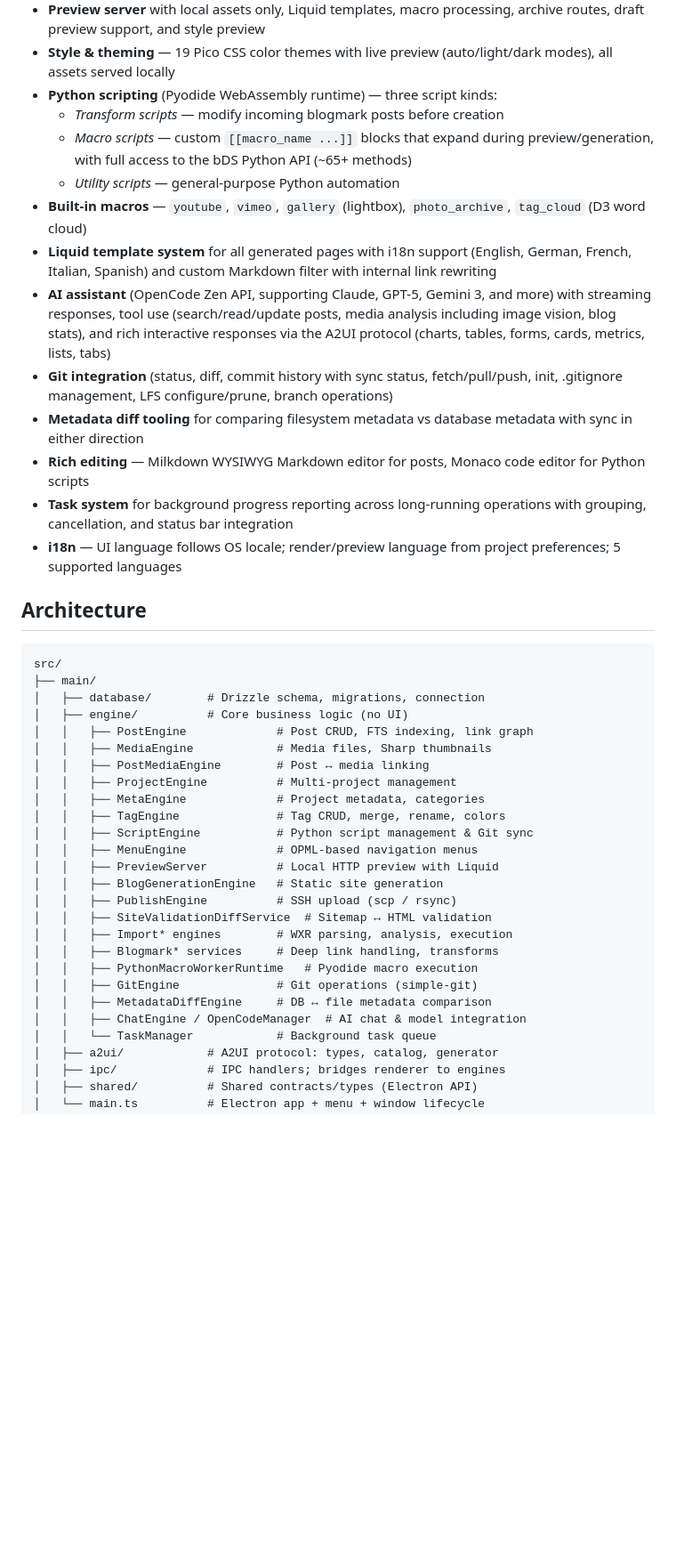
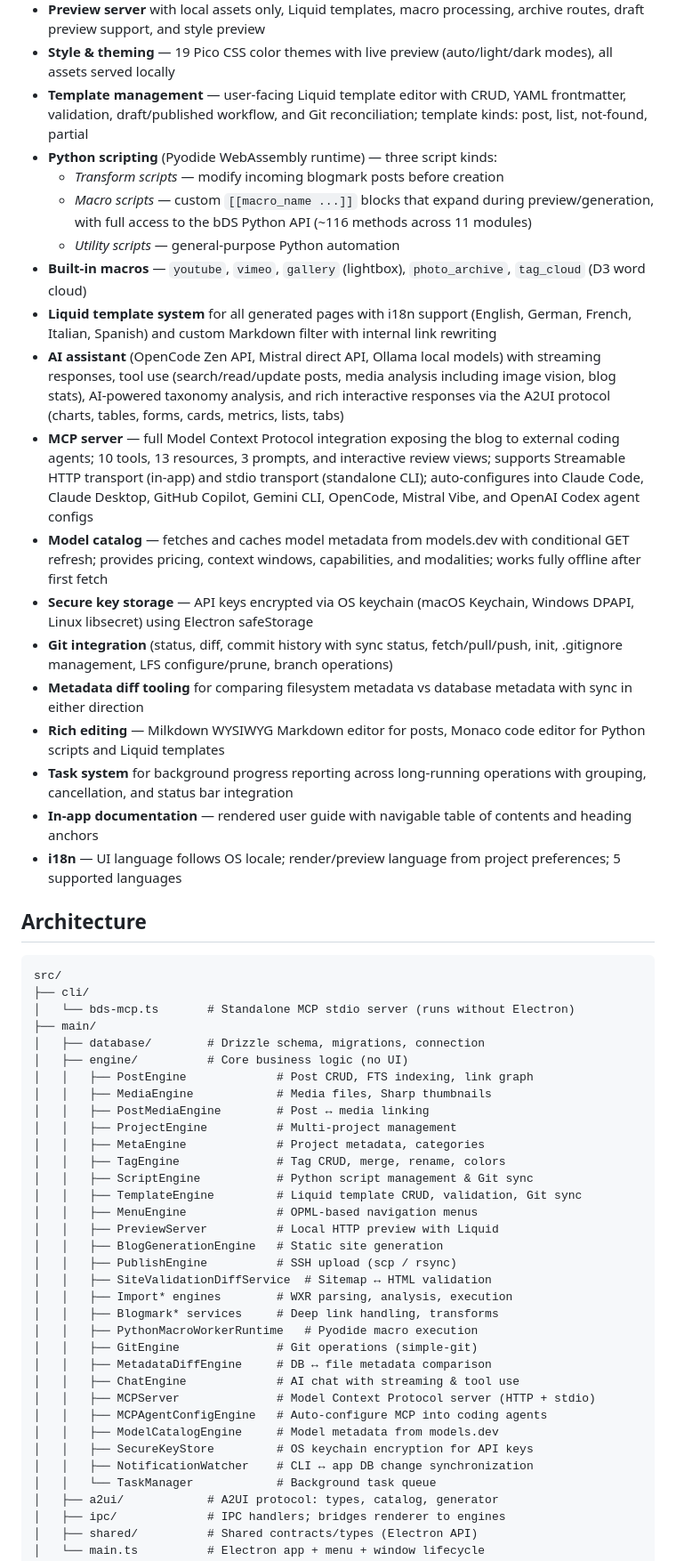
Before and after one commit to rfc1437/bDS, a Markdown page: README.md, the part around one of its changes. Shown at 89% size. Rendered like a GitHub page; blank space fills up the shorter version.

Commit message:
chore: updated documentation

````diff
--- a/README.md
+++ b/README.md
@@ -19,23 +19,30 @@ Implemented and actively used:
 - **SSH publishing** via `scp` or `rsync` with parallel upload of HTML, thumbnails, and media
 - **Preview server** with local assets only, Liquid templates, macro processing, archive routes, draft preview support, and style preview
 - **Style & theming** — 19 Pico CSS color themes with live preview (auto/light/dark modes), all assets served locally
+- **Template management** — user-facing Liquid template editor with CRUD, YAML frontmatter, validation, draft/published workflow, and Git reconciliation; template kinds: post, list, not-found, partial
 - **Python scripting** (Pyodide WebAssembly runtime) — three script kinds:
     - *Transform scripts* — modify incoming blogmark posts before creation
-    - *Macro scripts* — custom `[[macro_name ...]]` blocks that expand during preview/generation, with full access to the bDS Python API (~65+ methods)
+    - *Macro scripts* — custom `[[macro_name ...]]` blocks that expand during preview/generation, with full access to the bDS Python API (~116 methods across 11 modules)
     - *Utility scripts* — general-purpose Python automation
 - **Built-in macros** — `youtube`, `vimeo`, `gallery` (lightbox), `photo_archive`, `tag_cloud` (D3 word cloud)
 - **Liquid template system** for all generated pages with i18n support (English, German, French, Italian, Spanish) and custom Markdown filter with internal link rewriting
-- **AI assistant** (OpenCode Zen API, supporting Claude, GPT-5, Gemini 3, and more) with streaming responses, tool use (search/read/update posts, media analysis including image vision, blog stats), and rich interactive responses via the A2UI protocol (charts, tables, forms, cards, metrics, lists, tabs)
+- **AI assistant** (OpenCode Zen API, Mistral direct API, Ollama local models) with streaming responses, tool use (search/read/update posts, media analysis including image vision, blog stats), AI-powered taxonomy analysis, and rich interactive responses via the A2UI protocol (charts, tables, forms, cards, metrics, lists, tabs)
+- **MCP server** — full Model Context Protocol integration exposing the blog to external coding agents; 10 tools, 13 resources, 3 prompts, and interactive review views; supports Streamable HTTP transport (in-app) and stdio transport (standalone CLI); auto-configures into Claude Code, Claude Desktop, GitHub Copilot, Gemini CLI, OpenCode, Mistral Vibe, and OpenAI Codex agent configs
+- **Model catalog** — fetches and caches model metadata from models.dev with conditional GET refresh; provides pricing, context windows, capabilities, and modalities; works fully offline after first fetch
+- **Secure key storage** — API keys encrypted via OS keychain (macOS Keychain, Windows DPAPI, Linux libsecret) using Electron safeStorage
 - **Git integration** (status, diff, commit history with sync status, fetch/pull/push, init, .gitignore management, LFS configure/prune, branch operations)
 - **Metadata diff tooling** for comparing filesystem metadata vs database metadata with sync in either direction
-- **Rich editing** — Milkdown WYSIWYG Markdown editor for posts, Monaco code editor for Python scripts
+- **Rich editing** — Milkdown WYSIWYG Markdown editor for posts, Monaco code editor for Python scripts and Liquid templates
 - **Task system** for background progress reporting across long-running operations with grouping, cancellation, and status bar integration
+- **In-app documentation** — rendered user guide with navigable table of contents and heading anchors
 - **i18n** — UI language follows OS locale; render/preview language from project preferences; 5 supported languages
 
 ## Architecture
 
 ```text
 src/
+├── cli/
+│   └── bds-mcp.ts       # Standalone MCP stdio server (runs without Electron)
 ├── main/
 │   ├── database/        # Drizzle schema, migrations, connection
 │   ├── engine/          # Core business logic (no UI)
@@ -46,6 +53,7 @@ src/
 │   │   ├── MetaEngine             # Project metadata, categories
 │   │   ├── TagEngine              # Tag CRUD, merge, rename, colors
 │   │   ├── ScriptEngine           # Python script management & Git sync
+│   │   ├── TemplateEngine         # Liquid template CRUD, validation, Git sync
 │   │   ├── MenuEngine             # OPML-based navigation menus
 │   │   ├── PreviewServer          # Local HTTP preview with Liquid
 │   │   ├── BlogGenerationEngine   # Static site generation
@@ -56,7 +64,12 @@ src/
 │   │   ├── PythonMacroWorkerRuntime   # Pyodide macro execution
 │   │   ├── GitEngine              # Git operations (simple-git)
 │   │   ├── MetadataDiffEngine     # DB ↔ file metadata comparison
-│   │   ├── ChatEngine / OpenCodeManager  # AI chat & model integration
+│   │   ├── ChatEngine             # AI chat with streaming & tool use
+│   │   ├── MCPServer              # Model Context Protocol server (HTTP + stdio)
+│   │   ├── MCPAgentConfigEngine   # Auto-configure MCP into coding agents
+│   │   ├── ModelCatalogEngine     # Model metadata from models.dev
+│   │   ├── SecureKeyStore         # OS keychain encryption for API keys
+│   │   ├── NotificationWatcher    # CLI ↔ app DB change synchronization
 │   │   └── TaskManager            # Background task queue
 │   ├── a2ui/            # A2UI protocol: types, catalog, generator
 │   ├── ipc/             # IPC handlers; bridges renderer to engines
````
Also changed, not shown: other parts of README.md (+2 -2 lines), DOCUMENTATION.md (+57 -8 lines).
